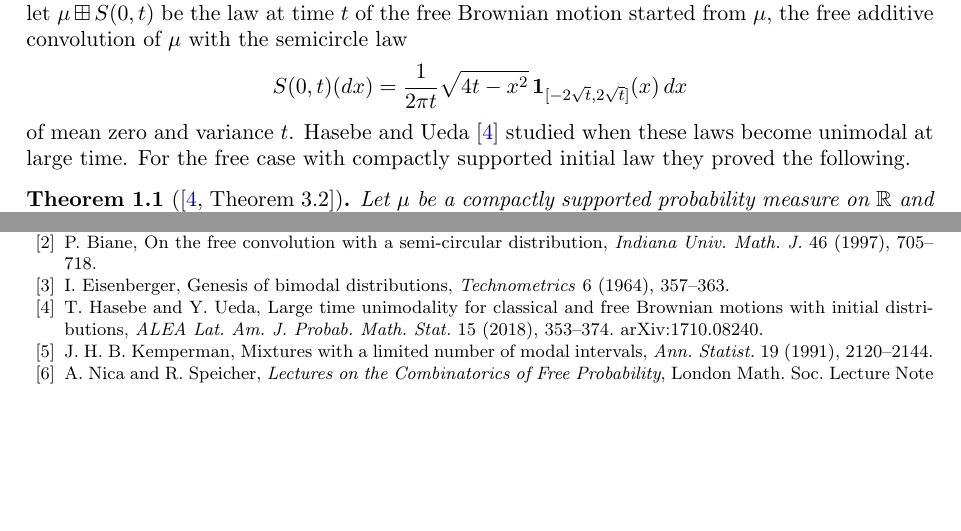
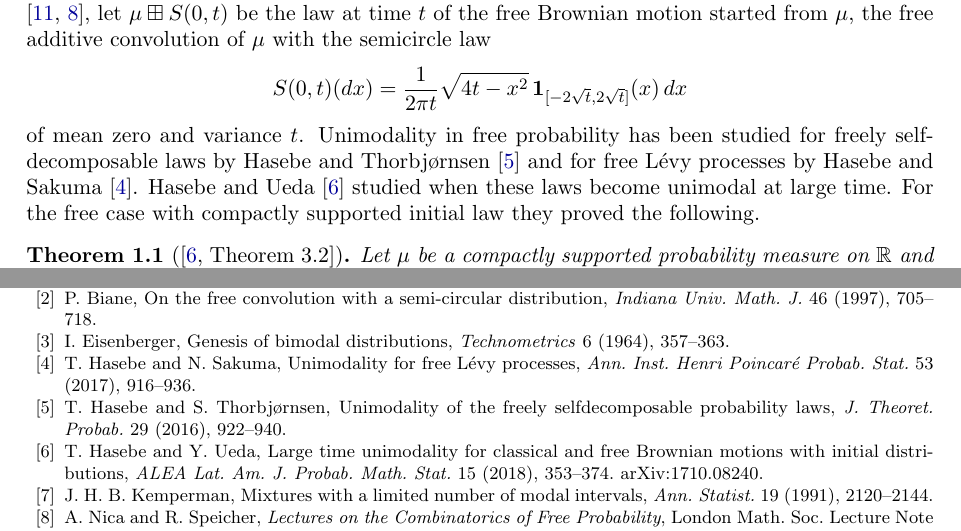
Before and after one commit to yspennstate/free-brownian-unimodality-sharp-constant, a LaTeX paper (paper/free_unimodality_sharp.tex): two parts of pages 1 and 13 of 13, joined at a grey line, cut so that both start at the same text, the shorter picture padded with empty space. Compiled offline with pdfLaTeX.

Commit message:
Add references
Co-Authored-By: Claude Opus 5.5 <noreply@anthropic.com>

```diff
--- a/paper/free_unimodality_sharp.tex
+++ b/paper/free_unimodality_sharp.tex
@@ -45,7 +45,7 @@ A probability measure on $\R$ is \emph{unimodal} if it is of the form $c\,\delta
 \[
 S(0,t)(dx)=\frac{1}{2\pi t}\sqrt{4t-x^2}\,\mathbf 1_{[-2\sqrt t,2\sqrt t]}(x)\,dx
 \]
-of mean zero and variance $t$. Hasebe and Ueda \cite{HasebeUeda} studied when these laws become unimodal at large time. For the free case with compactly supported initial law they proved the following.
+of mean zero and variance $t$. Unimodality in free probability has been studied for freely selfdecomposable laws by Hasebe and Thorbj\o rnsen \cite{HasebeThorbjornsen} and for free L\'evy processes by Hasebe and Sakuma \cite{HasebeSakuma}. Hasebe and Ueda \cite{HasebeUeda} studied when these laws become unimodal at large time. For the free case with compactly supported initial law they proved the following.
 
 \begin{theorem}[{\cite[Theorem 3.2]{HasebeUeda}}]\label{thm:HU}
 Let $\mu$ be a compactly supported probability measure on $\R$ and let $D_\mu=\sup\{|x-y|: x,y\in\supp\mu\}$ be the diameter of its support. Then $\mu\bp S(0,t)$ is unimodal for every $t\ge 4D_\mu^2$.
@@ -441,6 +441,10 @@ The paper is part of the Math Brain project, whose public repository is \url{htt
 
 \bibitem{Eisenberger} I. Eisenberger, Genesis of bimodal distributions, \emph{Technometrics} 6 (1964), 357--363.
 
+\bibitem{HasebeSakuma} T. Hasebe and N. Sakuma, Unimodality for free L\'evy processes, \emph{Ann. Inst. Henri Poincar\'e Probab. Stat.} 53 (2017), 916--936.
+
+\bibitem{HasebeThorbjornsen} T. Hasebe and S. Thorbj\o rnsen, Unimodality of the freely selfdecomposable probability laws, \emph{J. Theoret. Probab.} 29 (2016), 922--940.
+
 \bibitem{HasebeUeda} T. Hasebe and Y. Ueda, Large time unimodality for classical and free Brownian motions with initial distributions, \emph{ALEA Lat. Am. J. Probab. Math. Stat.} 15 (2018), 353--374. arXiv:1710.08240.
 
 \bibitem{Kemperman} J. H. B. Kemperman, Mixtures with a limited number of modal intervals, \emph{Ann. Statist.} 19 (1991), 2120--2144.
```
Also changed, not shown: paper/free_unimodality_sharp.pdf.
